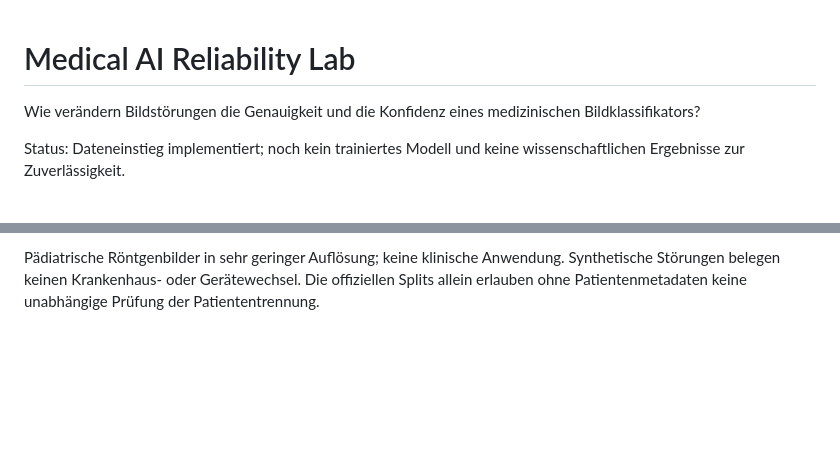
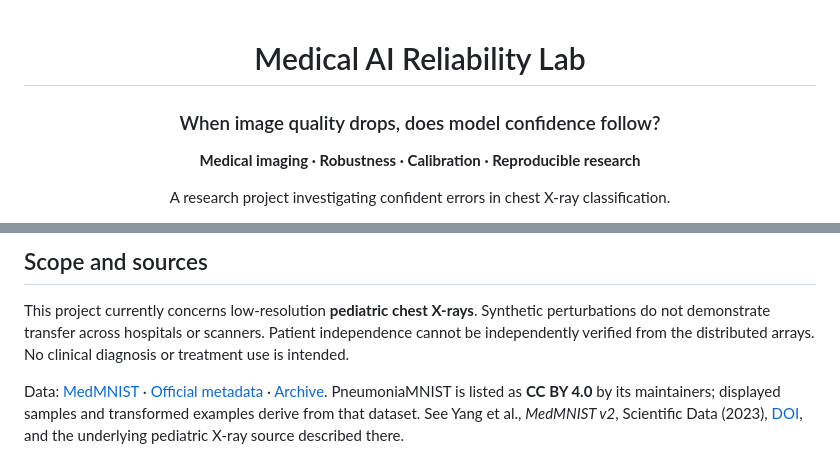
Before and after one commit to paploooov/medical-ai-reliability-lab, a Markdown page: README.md, 2 parts joined by grey strips. Rendered like a GitHub page; blank space fills up the shorter version.

```diff
--- a/README.md
+++ b/README.md
@@ -1,6 +3,7 @@
 # Medical AI Reliability Lab
+### When image quality drops, does model confidence follow?
 
-Wie verändern Bildstörungen die Genauigkeit und die Konfidenz eines medizinischen Bildklassifikators?
+**Medical imaging · Robustness · Calibration · Reproducible research**
 
-Status: Dateneinstieg implementiert; noch kein trainiertes Modell und keine wissenschaftlichen Ergebnisse zur Zuverlässigkeit.
+A research project investigating confident errors in chest X-ray classification.
 
@@ -31,2 +70,6 @@ Das Skript lädt etwa 4 MB, prüft die offizielle Prüfsumme, validiert alle Spl
 
-Pädiatrische Röntgenbilder in sehr geringer Auflösung; keine klinische Anwendung. Synthetische Störungen belegen keinen Krankenhaus- oder Gerätewechsel. Die offiziellen Splits allein erlauben ohne Patientenmetadaten keine unabhängige Prüfung der Patiententrennung.
+## Scope and sources
+
+This project currently concerns low-resolution **pediatric chest X-rays**. Synthetic perturbations do not demonstrate transfer across hospitals or scanners. Patient independence cannot be independently verified from the distributed arrays. No clinical diagnosis or treatment use is intended.
+
+Data: [MedMNIST](https://medmnist.com/) · [Official metadata](https://github.com/MedMNIST/MedMNIST) · [Archive](https://zenodo.org/records/10519652). PneumoniaMNIST is listed as **CC BY 4.0** by its maintainers; displayed samples and transformed examples derive from that dataset. See Yang et al., *MedMNIST v2*, Scientific Data (2023), [DOI](https://doi.org/10.1038/s41597-022-01721-8), and the underlying pediatric X-ray source described there.
```
Also changed, not shown: other parts of README.md (+49 -11 lines), docs/STATUS.md (+4 -8 lines), docs/research/PILOT.md (added, +27 -0 lines), models/README.md (added, +5 -0 lines), reports/figures/corruptions.png (added), reports/figures/robustness.png (added), 7 other files.
